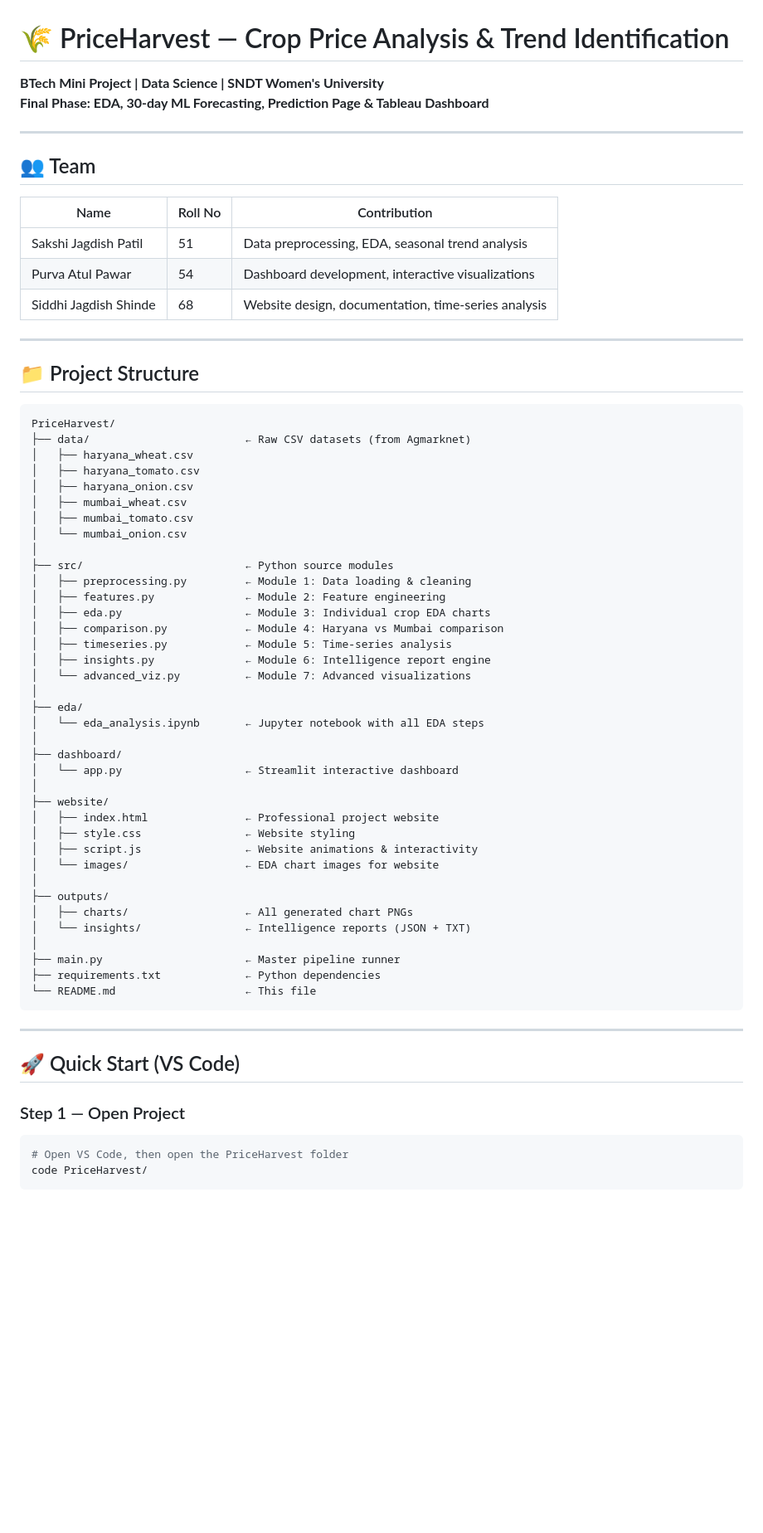
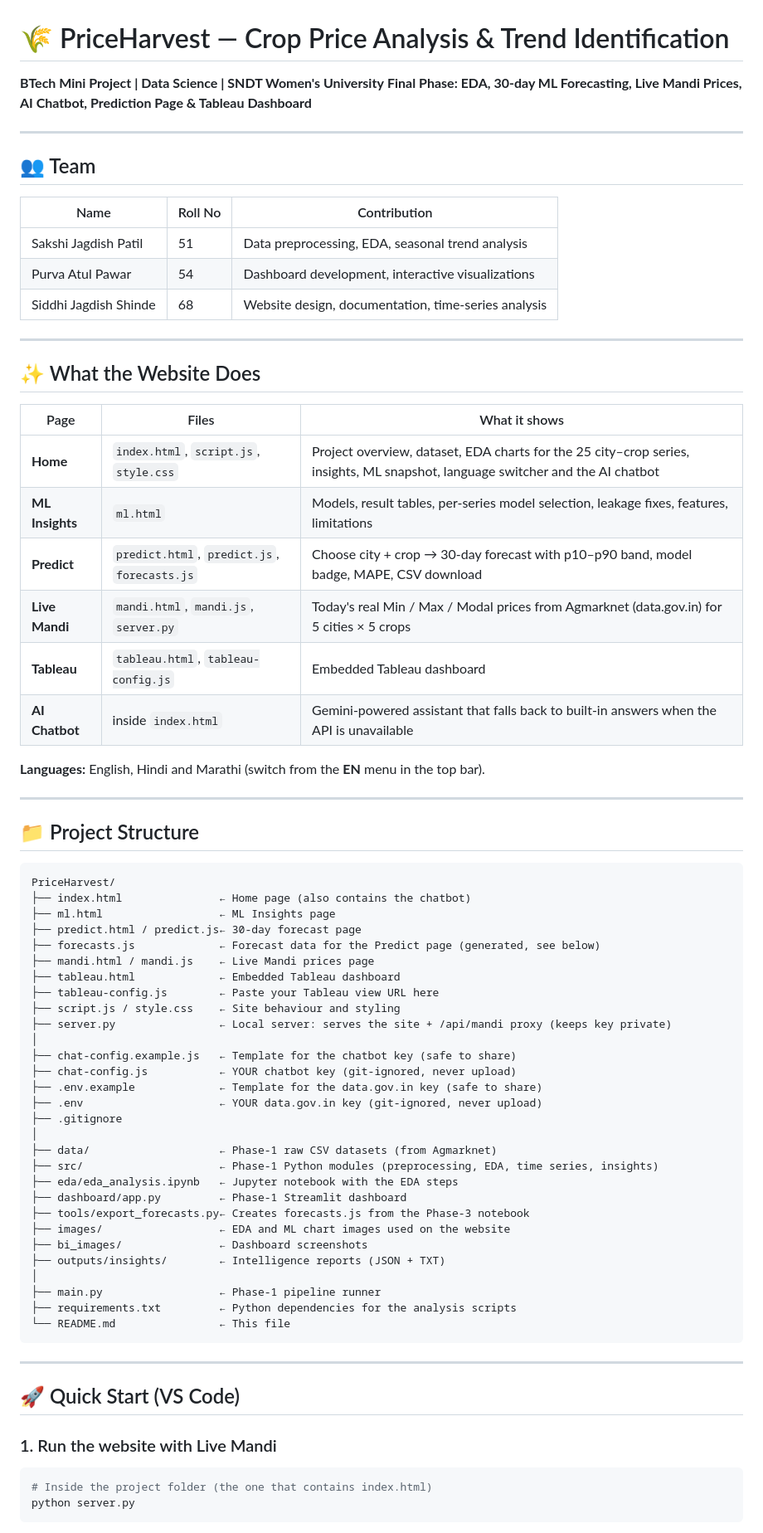
Before and after one commit to PriceHarvest/PriceHarvest, a Markdown page: README.md, the part around one of its changes. Shown at 83% size. Rendered like a GitHub page; blank space fills up the shorter version.

Commit message:
README
Updated project description, added new features, and improved documentation.

````diff
--- a/README.md
+++ b/README.md
@@ -1,7 +1,7 @@
 # 🌾 PriceHarvest — Crop Price Analysis & Trend Identification
 
 **BTech Mini Project | Data Science | SNDT Women's University**
-**Final Phase: EDA, 30-day ML Forecasting, Prediction Page & Tableau Dashboard**
+**Final Phase: EDA, 30-day ML Forecasting, Live Mandi Prices, AI Chatbot, Prediction Page & Tableau Dashboard**
 
 ---
 
@@ -15,55 +15,63 @@
 
 ---
 
+## ✨ What the Website Does
+
+| Page | Files | What it shows |
+|---|---|---|
+| **Home** | `index.html`, `script.js`, `style.css` | Project overview, dataset, EDA charts for the 25 city–crop series, insights, ML snapshot, language switcher and the AI chatbot |
+| **ML Insights** | `ml.html` | Models, result tables, per-series model selection, leakage fixes, features, limitations |
+| **Predict** | `predict.html`, `predict.js`, `forecasts.js` | Choose city + crop → 30-day forecast with p10–p90 band, model badge, MAPE, CSV download |
+| **Live Mandi** | `mandi.html`, `mandi.js`, `server.py` | Today's real Min / Max / Modal prices from Agmarknet (data.gov.in) for 5 cities × 5 crops |
+| **Tableau** | `tableau.html`, `tableau-config.js` | Embedded Tableau dashboard |
+| **AI Chatbot** | inside `index.html` | Gemini-powered assistant that falls back to built-in answers when the API is unavailable |
+
+**Languages:** English, Hindi and Marathi (switch from the **EN** menu in the top bar).
+
+---
+
 ## 📁 Project Structure
 
 ```
 PriceHarvest/
-├── data/                        ← Raw CSV datasets (from Agmarknet)
-│   ├── haryana_wheat.csv
-│   ├── haryana_tomato.csv
-│   ├── haryana_onion.csv
-│   ├── mumbai_wheat.csv
-│   ├── mumbai_tomato.csv
-│   └── mumbai_onion.csv
+├── index.html               ← Home page (also contains the chatbot)
+├── ml.html                  ← ML Insights page
+├── predict.html / predict.js← 30-day forecast page
+├── forecasts.js             ← Forecast data for the Predict page (generated, see below)
+├── mandi.html / mandi.js    ← Live Mandi prices page
+├── tableau.html             ← Embedded Tableau dashboard
+├── tableau-config.js        ← Paste your Tableau view URL here
+├── script.js / style.css    ← Site behaviour and styling
+├── server.py                ← Local server: serves the site + /api/mandi proxy (keeps key private)
 │
-├── src/                         ← Python source modules
-│   ├── preprocessing.py         ← Module 1: Data loading & cleaning
-│   ├── features.py              ← Module 2: Feature engineering
-│   ├── eda.py                   ← Module 3: Individual crop EDA charts
-│   ├── comparison.py            ← Module 4: Haryana vs Mumbai comparison
-│   ├── timeseries.py            ← Module 5: Time-series analysis
-│   ├── insights.py              ← Module 6: Intelligence report engine
-│   └── advanced_viz.py          ← Module 7: Advanced visualizations
+├── chat-config.example.js   ← Template for the chatbot key (safe to share)
+├── chat-config.js           ← YOUR chatbot key (git-ignored, never upload)
+├── .env.example             ← Template for the data.gov.in key (safe to share)
+├── .env                     ← YOUR data.gov.in key (git-ignored, never upload)
+├── .gitignore
 │
-├── eda/
-│   └── eda_analysis.ipynb       ← Jupyter notebook with all EDA steps
+├── data/                    ← Phase-1 raw CSV datasets (from Agmarknet)
+├── src/                     ← Phase-1 Python modules (preprocessing, EDA, time series, insights)
+├── eda/eda_analysis.ipynb   ← Jupyter notebook with the EDA steps
+├── dashboard/app.py         ← Phase-1 Streamlit dashboard
+├── tools/export_forecasts.py← Creates forecasts.js from the Phase-3 notebook
+├── images/                  ← EDA and ML chart images used on the website
+├── bi_images/               ← Dashboard screenshots
+├── outputs/insights/        ← Intelligence reports (JSON + TXT)
 │
-├── dashboard/
-│   └── app.py                   ← Streamlit interactive dashboard
-│
-├── website/
-│   ├── index.html               ← Professional project website
-│   ├── style.css                ← Website styling
-│   ├── script.js                ← Website animations & interactivity
-│   └── images/                  ← EDA chart images for website
-│
-├── outputs/
-│   ├── charts/                  ← All generated chart PNGs
-│   └── insights/                ← Intelligence reports (JSON + TXT)
-│
-├── main.py                      ← Master pipeline runner
-├── requirements.txt             ← Python dependencies
-└── README.md                    ← This file
+├── main.py                  ← Phase-1 pipeline runner
+├── requirements.txt         ← Python dependencies for the analysis scripts
+└── README.md                ← This file
 ```
 
 ---
 
 ## 🚀 Quick Start (VS Code)
 
-### Step 1 — Open Project
+### 1. Run the website with Live Mandi
+
 ```bash
-# Open VS Code, then open the PriceHarvest folder
-code PriceHarvest/
+# Inside the project folder (the one that contains index.html)
+python server.py
 ```
 
````
Also changed, not shown: other parts of README.md (+131 -76 lines).
